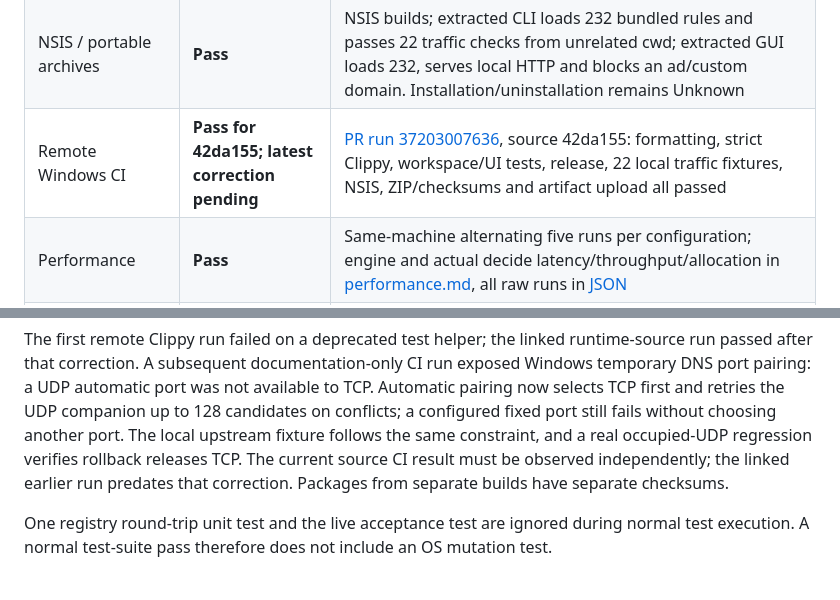
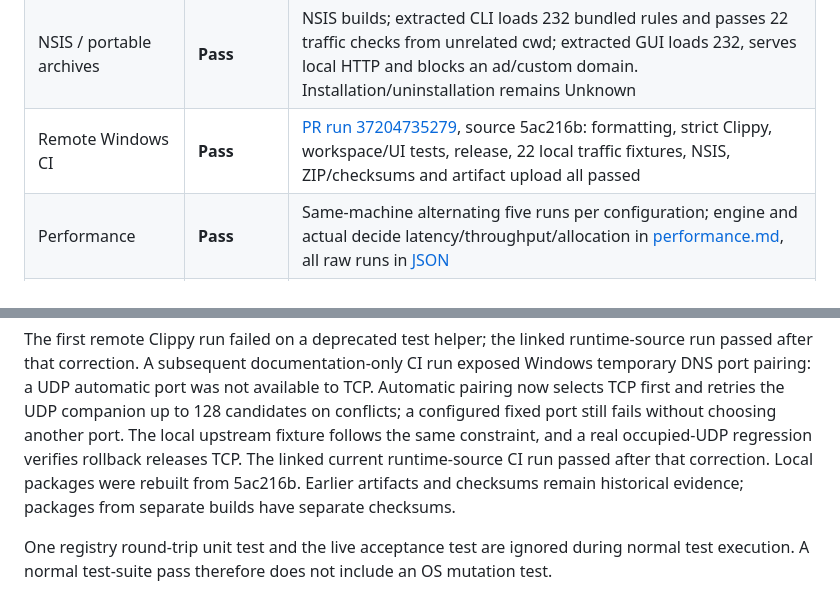
Before and after one commit to ZoeHao2026/NullAD, a Markdown page: docs/windows-validation.md, 2 parts joined by grey strips. Drawn GitHub-style.

Commit message:
docs: record verified DNS pairing correction and rebuilt delivery

```diff
--- a/docs/windows-validation.md
+++ b/docs/windows-validation.md
@@ -21,7 +21,7 @@ It contains no personal machine paths, account identifiers or adapter GUIDs.
 | Native minimum window | **Pass** | Final portable GUI checked on all four pages at 840x560 content size; settings Save remains visible, tables scroll, real records update and timestamps stay on one line |
 | Tray / actual OS DPI | **Unknown** | Tray menu operations and real 125%/150% OS scaling remain unverified; browser equivalents are recorded separately |
 | NSIS / portable archives | **Pass** | NSIS builds; extracted CLI loads 232 bundled rules and passes 22 traffic checks from unrelated cwd; extracted GUI loads 232, serves local HTTP and blocks an ad/custom domain. Installation/uninstallation remains Unknown |
-| Remote Windows CI | **Pass for 42da155; latest correction pending** | [PR run 37203007636](https://github.com/ZoeHao2026/NullAD/actions/runs/37203007636), source 42da155: formatting, strict Clippy, workspace/UI tests, release, 22 local traffic fixtures, NSIS, ZIP/checksums and artifact upload all passed |
+| Remote Windows CI | **Pass** | [PR run 37204735279](https://github.com/ZoeHao2026/NullAD/actions/runs/37204735279), source 5ac216b: formatting, strict Clippy, workspace/UI tests, release, 22 local traffic fixtures, NSIS, ZIP/checksums and artifact upload all passed |
 | Performance | **Pass** | Same-machine alternating five runs per configuration; engine and actual decide latency/throughput/allocation in [performance.md](performance.md), all raw runs in [JSON](performance-comparison.json) |
 | macOS/Linux native acceptance | **Deferred** | Known recovery gaps below; not accepted as Windows validation |
 
@@ -34,8 +34,9 @@ available to TCP. Automatic pairing now selects TCP first and retries the UDP
 companion up to 128 candidates on conflicts; a configured fixed port still fails
 without choosing another port. The local upstream fixture follows the same
 constraint, and a real occupied-UDP regression verifies rollback releases TCP.
-The current source CI result must be observed independently; the linked earlier
-run predates that correction. Packages from separate builds have separate checksums.
+The linked current runtime-source CI run passed after that correction.
+Local packages were rebuilt from 5ac216b. Earlier artifacts and checksums remain
+historical evidence; packages from separate builds have separate checksums.
 
 One registry round-trip unit test and the live acceptance test are ignored
 during normal test execution. A normal test-suite pass therefore does not
```
Also changed, not shown: README.md (+1 -1 lines), README.zh-CN.md (+1 -1 lines).
